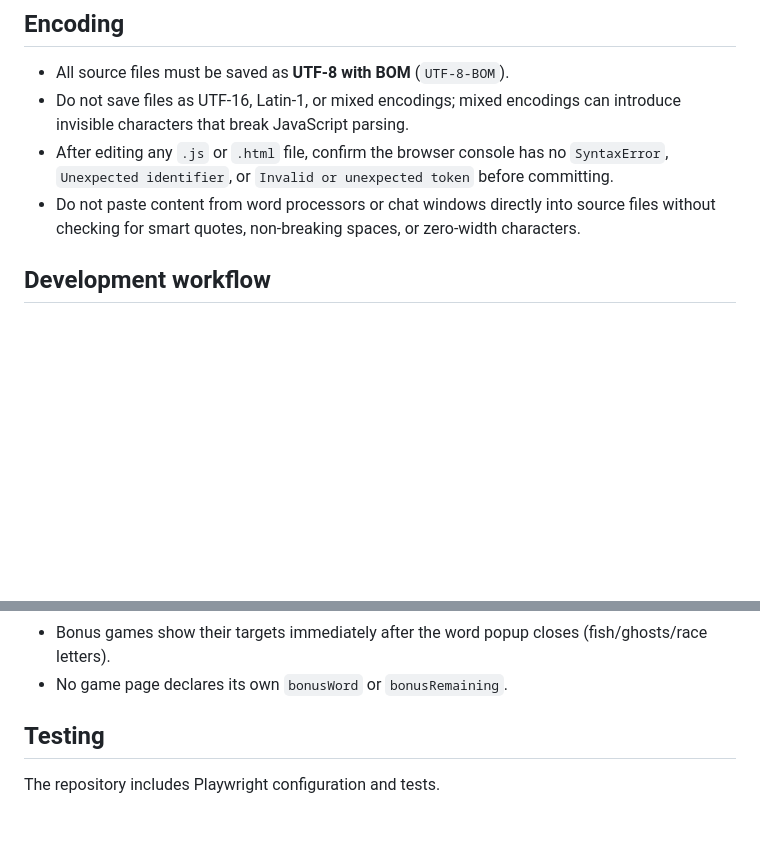
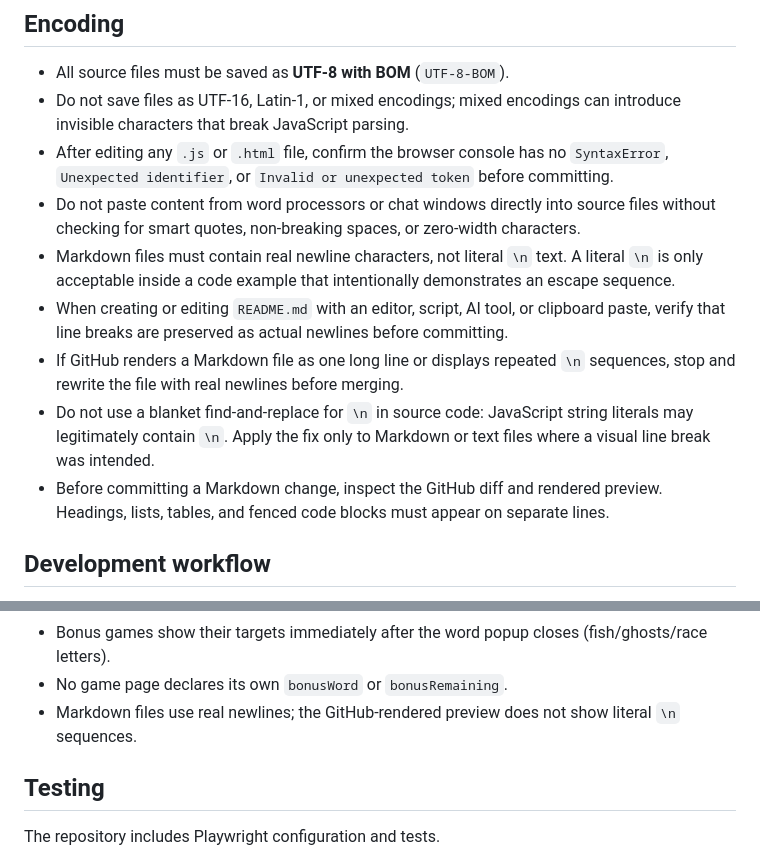
Before and after one commit to makinggit/engwebgame, a Markdown page: README.md, 2 parts joined by grey strips. GitHub-like rendering; blank space fills up the shorter version.

Commit message:
Add README rules to prevent literal \n line-encoding errors

```diff
--- a/README.md
+++ b/README.md
@@ -57,6 +57,11 @@ Then open the local URL shown in the terminal.
 - Do not save files as UTF-16, Latin-1, or mixed encodings; mixed encodings can introduce invisible characters that break JavaScript parsing.
 - After editing any `.js` or `.html` file, confirm the browser console has no `SyntaxError`, `Unexpected identifier`, or `Invalid or unexpected token` before committing.
 - Do not paste content from word processors or chat windows directly into source files without checking for smart quotes, non-breaking spaces, or zero-width characters.
+- Markdown files must contain real newline characters, not literal `\n` text. A literal `\n` is only acceptable inside a code example that intentionally demonstrates an escape sequence.
+- When creating or editing `README.md` with an editor, script, AI tool, or clipboard paste, verify that line breaks are preserved as actual newlines before committing.
+- If GitHub renders a Markdown file as one long line or displays repeated `\n` sequences, stop and rewrite the file with real newlines before merging.
+- Do not use a blanket find-and-replace for `\n` in source code: JavaScript string literals may legitimately contain `\n`. Apply the fix only to Markdown or text files where a visual line break was intended.
+- Before committing a Markdown change, inspect the GitHub diff and rendered preview. Headings, lists, tables, and fenced code blocks must appear on separate lines.
 
 ## Development workflow
 
@@ -313,6 +318,7 @@ Before opening a pull request, verify:
 - Touch interaction works reliably on iPad Safari.
 - Bonus games show their targets immediately after the word popup closes (fish/ghosts/race letters).
 - No game page declares its own `bonusWord` or `bonusRemaining`.
+- Markdown files use real newlines; the GitHub-rendered preview does not show literal `\n` sequences.
 
 ## Testing
 
```
